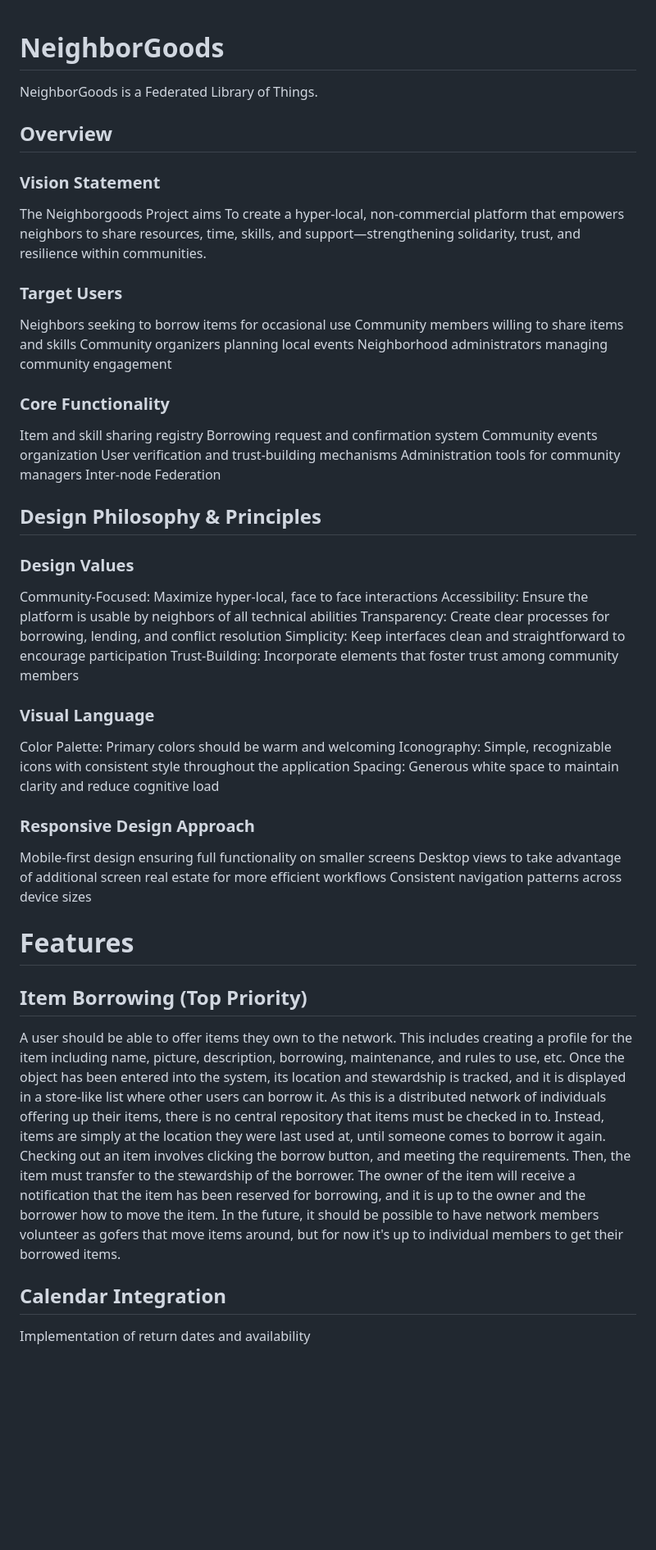
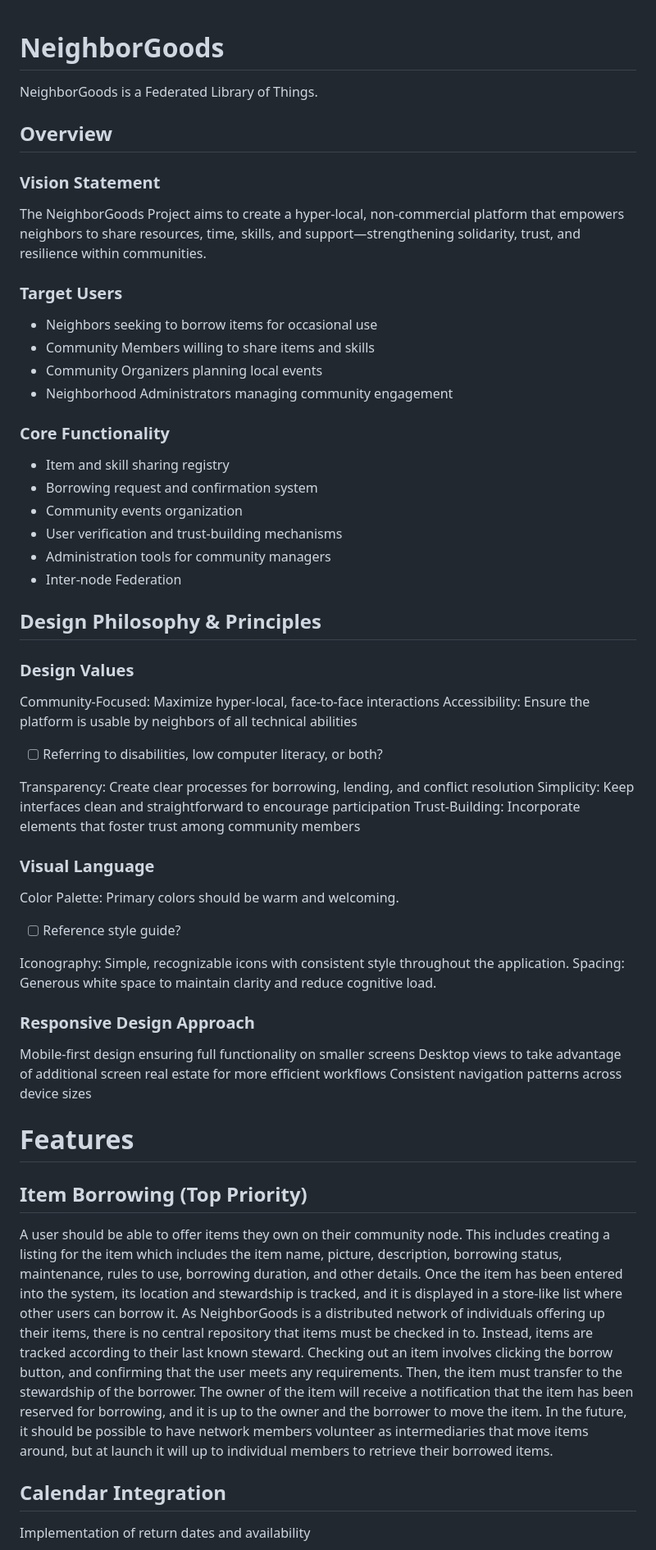
Before and after one commit to Springs-DSA/neighborgoods-rs, a Markdown page: README.md, the part around the change printed below. Shown: that part at 82% size. Drawn GitHub-style; blank space fills up the shorter version.

```diff
--- a/README.md
+++ b/README.md
@@ -1,36 +1,43 @@
+
 # NeighborGoods
 NeighborGoods is a Federated Library of Things.
 
 ## Overview
 ### Vision Statement
-The Neighborgoods Project aims To create a hyper-local, non-commercial platform that empowers neighbors to share resources, time, skills, and support—strengthening solidarity, trust, and resilience within communities.
+The NeighborGoods Project aims to create a hyper-local, non-commercial platform that empowers neighbors to share resources, time, skills, and support—strengthening solidarity, trust, and resilience within communities.
 
 ### Target Users
-Neighbors seeking to borrow items for occasional use
-Community members willing to share items and skills
-Community organizers planning local events
-Neighborhood administrators managing community engagement
+ - Neighbors seeking to borrow items for occasional use
+ - Community Members willing to share items and skills
+ - Community Organizers planning local events
+ - Neighborhood Administrators managing community engagement
 
 ### Core Functionality
-Item and skill sharing registry
-Borrowing request and confirmation system
-Community events organization
-User verification and trust-building mechanisms
-Administration tools for community managers
-Inter-node Federation
+ - Item and skill sharing registry
+ - Borrowing request and confirmation system
+ - Community events organization
+ - User verification and trust-building mechanisms
+ - Administration tools for community managers
+ - Inter-node Federation
 
 ## Design Philosophy & Principles
 ### Design Values
-Community-Focused: Maximize hyper-local, face to face interactions
+Community-Focused: Maximize hyper-local, face-to-face interactions
 Accessibility: Ensure the platform is usable by neighbors of all technical abilities
+
+ - [ ] Referring to disabilities, low computer literacy, or both?
+
 Transparency: Create clear processes for borrowing, lending, and conflict resolution
 Simplicity: Keep interfaces clean and straightforward to encourage participation
 Trust-Building: Incorporate elements that foster trust among community members
 
 ### Visual Language
-Color Palette: Primary colors should be warm and welcoming
-Iconography: Simple, recognizable icons with consistent style throughout the application
-Spacing: Generous white space to maintain clarity and reduce cognitive load
+Color Palette: Primary colors should be warm and welcoming.
+
+ - [ ] Reference style guide?
+
+Iconography: Simple, recognizable icons with consistent style throughout the application.
+Spacing: Generous white space to maintain clarity and reduce cognitive load.
 
 ### Responsive Design Approach
 Mobile-first design ensuring full functionality on smaller screens
@@ -39,7 +46,14 @@ Consistent navigation patterns across device sizes
 
 # Features
 ## Item Borrowing (Top Priority)
-A user should be able to offer items they own to the network. This includes creating a profile for the item including name, picture, description, borrowing, maintenance, and rules to use, etc. Once the object has been entered into the system, its location and stewardship is tracked, and it is displayed in a store-like list where other users can borrow it. As this is a distributed network of individuals offering up their items, there is no central repository that items must be checked in to. Instead, items are simply at the location they were last used at, until someone comes to borrow it again. Checking out an item involves clicking the borrow button, and meeting the requirements. Then, the item must transfer to the stewardship of the borrower. The owner of the item will receive a notification that the item has been reserved for borrowing, and it is up to the owner and the borrower how to move the item. In the future, it should be possible to have network members volunteer as gofers that move items around, but for now it's up to individual members to get their borrowed items.
+A user should be able to offer items they own on their community node.
+This includes creating a listing for the item which includes the item name, picture, description, borrowing status, maintenance, rules to use, borrowing duration, and other details.
+Once the item has been entered into the system, its location and stewardship is tracked, and it is displayed in a store-like list where other users can borrow it.
+As NeighborGoods is a distributed network of individuals offering up their items, there is no central repository that items must be checked in to. Instead, items are tracked according to their last known steward.
+Checking out an item involves clicking the borrow button, and confirming that the user meets any requirements.
+Then, the item must transfer to the stewardship of the borrower.
+The owner of the item will receive a notification that the item has been reserved for borrowing, and it is up to the owner and the borrower to move the item.
+In the future, it should be possible to have network members volunteer as intermediaries that move items around, but at launch it will up to individual members to retrieve their borrowed items.
 
 ## Calendar Integration
 Implementation of return dates and availability
```
Also changed, not shown: other parts of README.md (+84 -46 lines).
